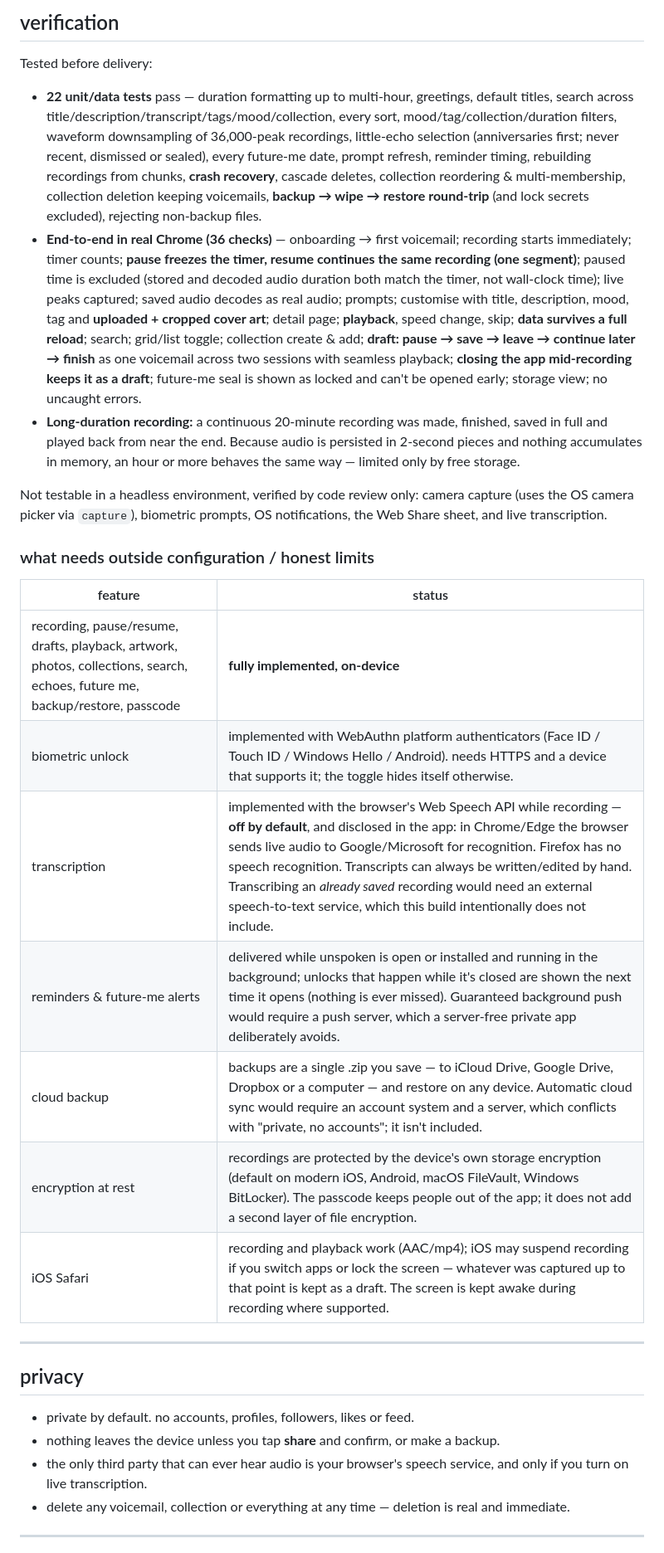
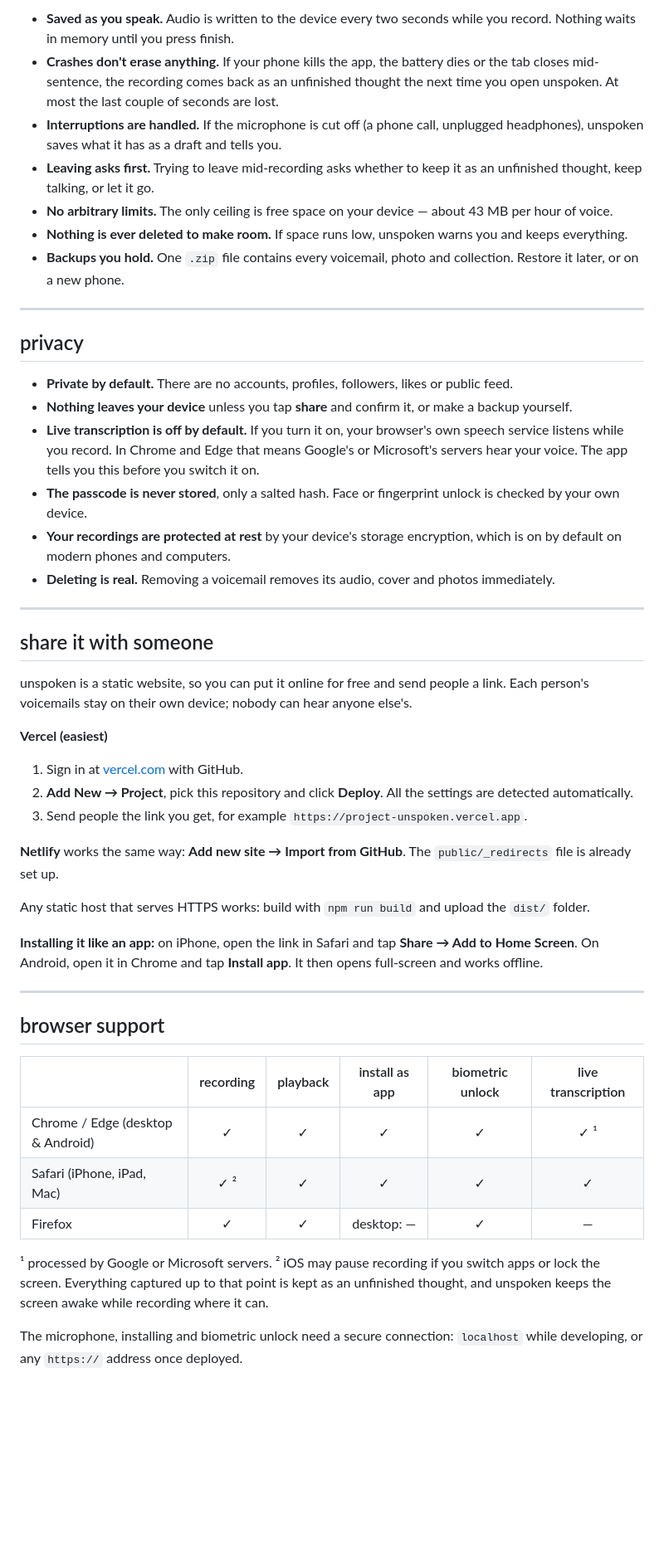
Before and after one commit to rmarydessdapito/unspoken, a Markdown page: README.md, the part around one of its changes. Shown at 83% size. Rendered like a GitHub page; blank space fills up the shorter version.

```diff
--- a/README.md
+++ b/README.md
@@ -144,33 +122,51 @@ The e2e script needs Google Chrome or Chromium (set `CHROME_PATH` if it isn't in
-## verification
-
-Tested before delivery:
-
-- **22 unit/data tests** pass — duration formatting up to multi-hour, greetings, default titles, search across title/description/transcript/tags/mood/collection, every sort, mood/tag/collection/duration filters, waveform downsampling of 36,000-peak recordings, little-echo selection (anniversaries first; never recent, dismissed or sealed), every future-me date, prompt refresh, reminder timing, rebuilding recordings from chunks, **crash recovery**, cascade deletes, collection reordering & multi-membership, collection deletion keeping voicemails, **backup → wipe → restore round-trip** (and lock secrets excluded), rejecting non-backup files.
-- **End-to-end in real Chrome (36 checks)** — onboarding → first voicemail; recording starts immediately; timer counts; **pause freezes the timer, resume continues the same recording (one segment)**; paused time is excluded (stored and decoded audio duration both match the timer, not wall-clock time); live peaks captured; saved audio decodes as real audio; prompts; customise with title, description, mood, tag and **uploaded + cropped cover art**; detail page; **playback**, speed change, skip; **data survives a full reload**; search; grid/list toggle; collection create & add; **draft: pause → save → leave → continue later → finish** as one voicemail across two sessions with seamless playback; **closing the app mid-recording keeps it as a draft**; future-me seal is shown as locked and can't be opened early; storage view; no uncaught errors.
-- **Long-duration recording:** a continuous 20-minute recording was made, finished, saved in full and played back from near the end. Because audio is persisted in 2-second pieces and nothing accumulates in memory, an hour or more behaves the same way — limited only by free storage.
-
-Not testable in a headless environment, verified by code review only: camera capture (uses the OS camera picker via `capture`), biometric prompts, OS notifications, the Web Share sheet, and live transcription.
-
-### what needs outside configuration / honest limits
-
-| feature | status |
-|---|---|
-| recording, pause/resume, drafts, playback, artwork, photos, collections, search, echoes, future me, backup/restore, passcode | **fully implemented, on-device** |
-| biometric unlock | implemented with WebAuthn platform authenticators (Face ID / Touch ID / Windows Hello / Android). needs HTTPS and a device that supports it; the toggle hides itself otherwise. |
-| transcription | implemented with the browser's Web Speech API while recording — **off by default**, and disclosed in the app: in Chrome/Edge the browser sends live audio to Google/Microsoft for recognition. Firefox has no speech recognition. Transcripts can always be written/edited by hand. Transcribing an *already saved* recording would need an external speech-to-text service, which this build intentionally does not include. |
-| reminders & future-me alerts | delivered while unspoken is open or installed and running in the background; unlocks that happen while it's closed are shown the next time it opens (nothing is ever missed). Guaranteed background push would require a push server, which a server-free private app deliberately avoids. |
-| cloud backup | backups are a single .zip you save — to iCloud Drive, Google Drive, Dropbox or a computer — and restore on any device. Automatic cloud sync would require an account system and a server, which conflicts with "private, no accounts"; it isn't included. |
-| encryption at rest | recordings are protected by the device's own storage encryption (default on modern iOS, Android, macOS FileVault, Windows BitLocker). The passcode keeps people out of the app; it does not add a second layer of file encryption. |
-| iOS Safari | recording and playback work (AAC/mp4); iOS may suspend recording if you switch apps or lock the screen — whatever was captured up to that point is kept as a draft. The screen is kept awake during recording where supported. |
+- **Saved as you speak.** Audio is written to the device every two seconds while you record. Nothing waits in memory until you press finish.
+- **Crashes don't erase anything.** If your phone kills the app, the battery dies or the tab closes mid-sentence, the recording comes back as an unfinished thought the next time you open unspoken. At most the last couple of seconds are lost.
+- **Interruptions are handled.** If the microphone is cut off (a phone call, unplugged headphones), unspoken saves what it has as a draft and tells you.
+- **Leaving asks first.** Trying to leave mid-recording asks whether to keep it as an unfinished thought, keep talking, or let it go.
+- **No arbitrary limits.** The only ceiling is free space on your device — about 43 MB per hour of voice.
+- **Nothing is ever deleted to make room.** If space runs low, unspoken warns you and keeps everything.
+- **Backups you hold.** One `.zip` file contains every voicemail, photo and collection. Restore it later, or on a new phone.
 
 ---
 
 ## privacy
 
-- private by default. no accounts, profiles, followers, likes or feed.
-- nothing leaves the device unless you tap **share** and confirm, or make a backup.
-- the only third party that can ever hear audio is your browser's speech service, and only if you turn on live transcription.
-- delete any voicemail, collection or everything at any time — deletion is real and immediate.
+- **Private by default.** There are no accounts, profiles, followers, likes or public feed.
+- **Nothing leaves your device** unless you tap **share** and confirm it, or make a backup yourself.
+- **Live transcription is off by default.** If you turn it on, your browser's own speech service listens while you record. In Chrome and Edge that means Google's or Microsoft's servers hear your voice. The app tells you this before you switch it on.
+- **The passcode is never stored**, only a salted hash. Face or fingerprint unlock is checked by your own device.
+- **Your recordings are protected at rest** by your device's storage encryption, which is on by default on modern phones and computers.
+- **Deleting is real.** Removing a voicemail removes its audio, cover and photos immediately.
 
 ---
 
+## share it with someone
+
+unspoken is a static website, so you can put it online for free and send people a link. Each person's voicemails stay on their own device; nobody can hear anyone else's.
+
+**Vercel (easiest)**
+1. Sign in at [vercel.com](https://vercel.com) with GitHub.
+2. **Add New → Project**, pick this repository and click **Deploy**. All the settings are detected automatically.
+3. Send people the link you get, for example `https://project-unspoken.vercel.app`.
+
+**Netlify** works the same way: **Add new site → Import from GitHub**. The `public/_redirects` file is already set up.
+
+Any static host that serves HTTPS works: build with `npm run build` and upload the `dist/` folder.
+
+**Installing it like an app:** on iPhone, open the link in Safari and tap **Share → Add to Home Screen**. On Android, open it in Chrome and tap **Install app**. It then opens full-screen and works offline.
+
+---
+
+## browser support
+
+| | recording | playback | install as app | biometric unlock | live transcription |
+|---|:-:|:-:|:-:|:-:|:-:|
+| Chrome / Edge (desktop & Android) | ✓ | ✓ | ✓ | ✓ | ✓ ¹ |
+| Safari (iPhone, iPad, Mac) | ✓ ² | ✓ | ✓ | ✓ | ✓ |
+| Firefox | ✓ | ✓ | desktop: — | ✓ | — |
+
+¹ processed by Google or Microsoft servers.
+² iOS may pause recording if you switch apps or lock the screen. Everything captured up to that point is kept as an unfinished thought, and unspoken keeps the screen awake while recording where it can.
+
+The microphone, installing and biometric unlock need a secure connection: `localhost` while developing, or any `https://` address once deployed.
+
```
Also changed, not shown: other parts of README.md (+241 -119 lines), docs/screenshots.png (added).
